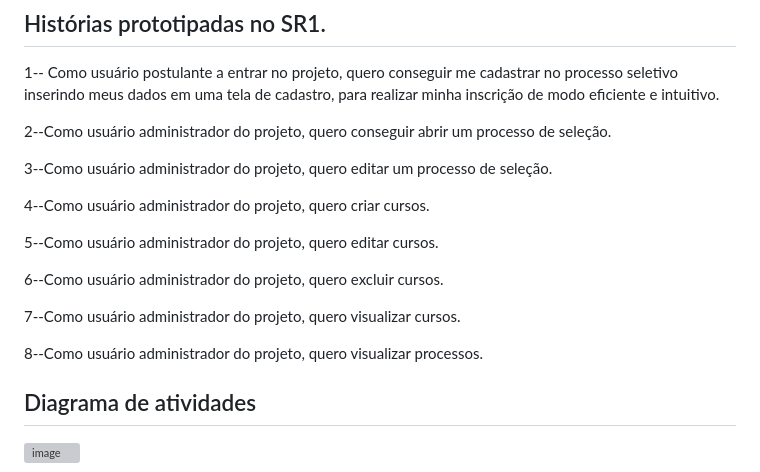
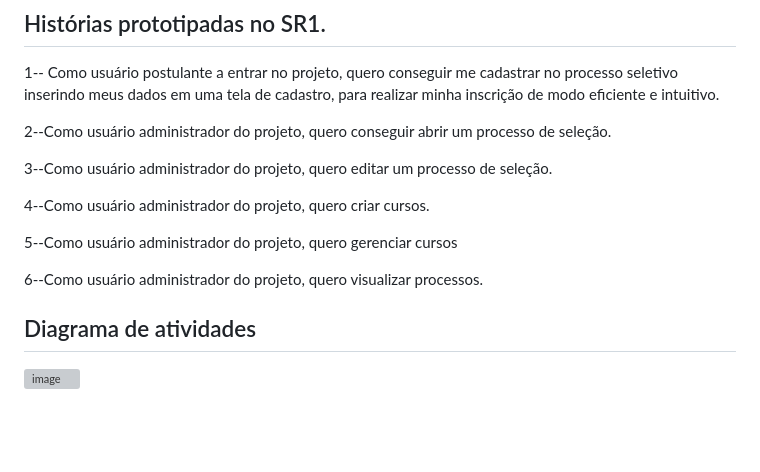
Before and after one commit to vagnermelo20/Projetos2, a Markdown page: README.md, the part around the change printed below. Drawn GitHub-style; blank space fills up the shorter version; grey boxes are pictures that could not be loaded.

```diff
--- a/README.md
+++ b/README.md
@@ -25,13 +25,9 @@ O ínicio do site é a home. A partir dela é possível seguir por 2 caminhos, p
 
 4--Como usuário administrador do projeto, quero criar cursos.
 
-5--Como usuário administrador do projeto, quero editar cursos.
+5--Como usuário administrador do projeto, quero gerenciar cursos
 
-6--Como usuário administrador do projeto, quero excluir cursos.
-
-7--Como usuário administrador do projeto, quero visualizar cursos.
-
-8--Como usuário administrador do projeto, quero visualizar processos.
+6--Como usuário administrador do projeto, quero visualizar processos.
 
 ## Diagrama de atividades
 
```
Also changed, not shown: other parts of README.md (+6 -0 lines).
